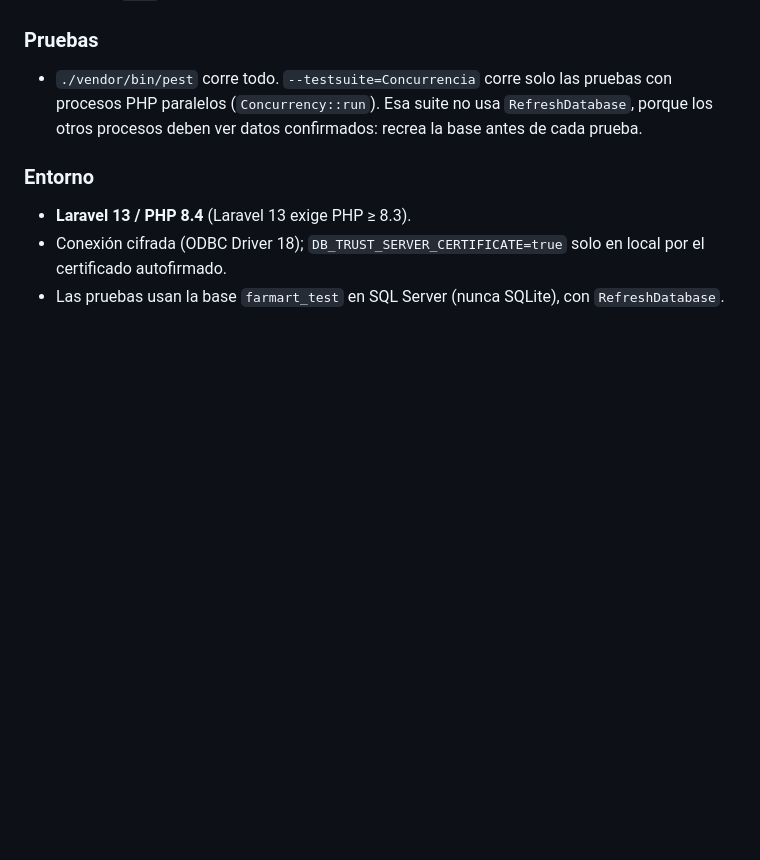
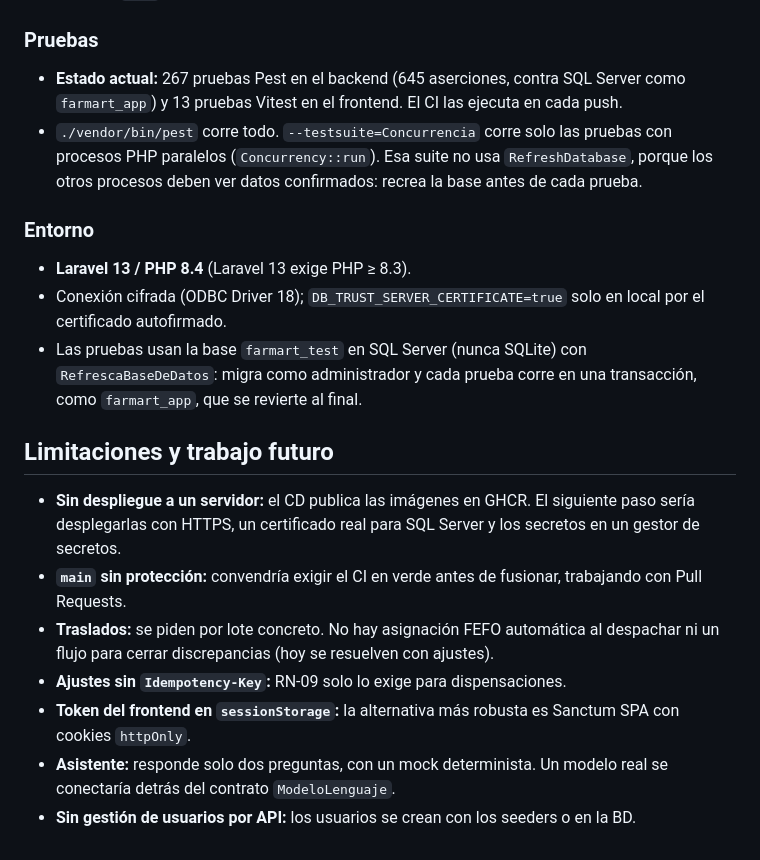
Before and after one commit to felipe9121/farmart-inventario, a Markdown page: README.md, the part around one of its changes. GitHub-like rendering; blank space fills up the shorter version.

```diff
--- a/README.md
+++ b/README.md
@@ -278,6 +318,8 @@ Calidad del frontend: `npm run lint`, `npm run typecheck`, `npm test`.
   para exigir el CI en verde antes de fusionar.
 
 ### Pruebas
+- **Estado actual:** 267 pruebas Pest en el backend (645 aserciones, contra SQL Server como `farmart_app`)
+  y 13 pruebas Vitest en el frontend. El CI las ejecuta en cada push.
 - `./vendor/bin/pest` corre todo. `--testsuite=Concurrencia` corre solo las pruebas con procesos PHP
   paralelos (`Concurrency::run`). Esa suite no usa `RefreshDatabase`, porque los otros procesos deben
   ver datos confirmados: recrea la base antes de cada prueba.
@@ -286,4 +328,20 @@ Calidad del frontend: `npm run lint`, `npm run typecheck`, `npm test`.
 - **Laravel 13 / PHP 8.4** (Laravel 13 exige PHP ≥ 8.3).
 - Conexión cifrada (ODBC Driver 18); `DB_TRUST_SERVER_CERTIFICATE=true` solo en local por el
   certificado autofirmado.
-- Las pruebas usan la base `farmart_test` en SQL Server (nunca SQLite), con `RefreshDatabase`.
+- Las pruebas usan la base `farmart_test` en SQL Server (nunca SQLite) con `RefrescaBaseDeDatos`:
+  migra como administrador y cada prueba corre en una transacción, como `farmart_app`, que se revierte al final.
+
+## Limitaciones y trabajo futuro
+
+- **Sin despliegue a un servidor:** el CD publica las imágenes en GHCR. El siguiente paso sería
+  desplegarlas con HTTPS, un certificado real para SQL Server y los secretos en un gestor de secretos.
+- **`main` sin protección:** convendría exigir el CI en verde antes de fusionar, trabajando con Pull
+  Requests.
+- **Traslados:** se piden por lote concreto. No hay asignación FEFO automática al despachar ni un flujo
+  para cerrar discrepancias (hoy se resuelven con ajustes).
+- **Ajustes sin `Idempotency-Key`:** RN-09 solo lo exige para dispensaciones.
+- **Token del frontend en `sessionStorage`:** la alternativa más robusta es Sanctum SPA con cookies
+  `httpOnly`.
+- **Asistente:** responde solo dos preguntas, con un mock determinista. Un modelo real se conectaría
+  detrás del contrato `ModeloLenguaje`.
+- **Sin gestión de usuarios por API:** los usuarios se crean con los seeders o en la BD.
```
Also changed, not shown: other parts of README.md (+41 -1 lines).
